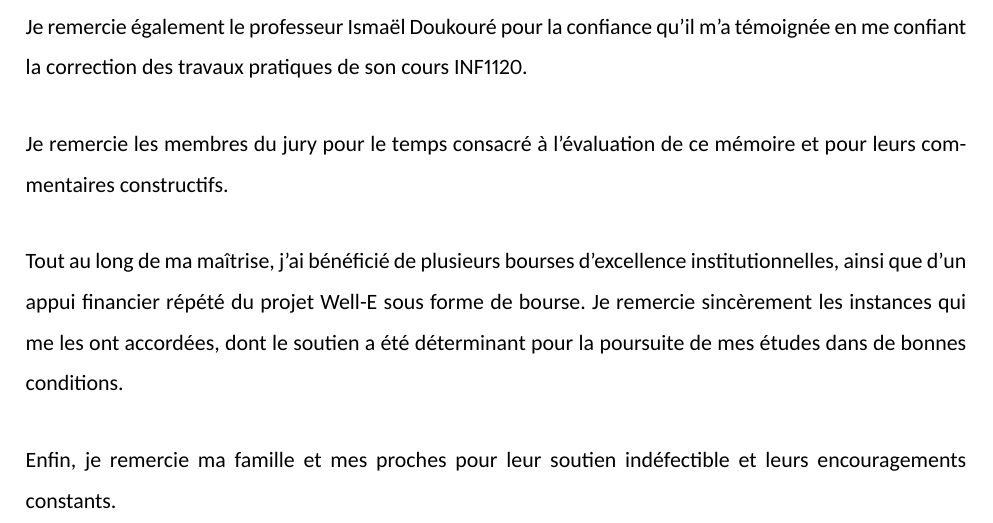
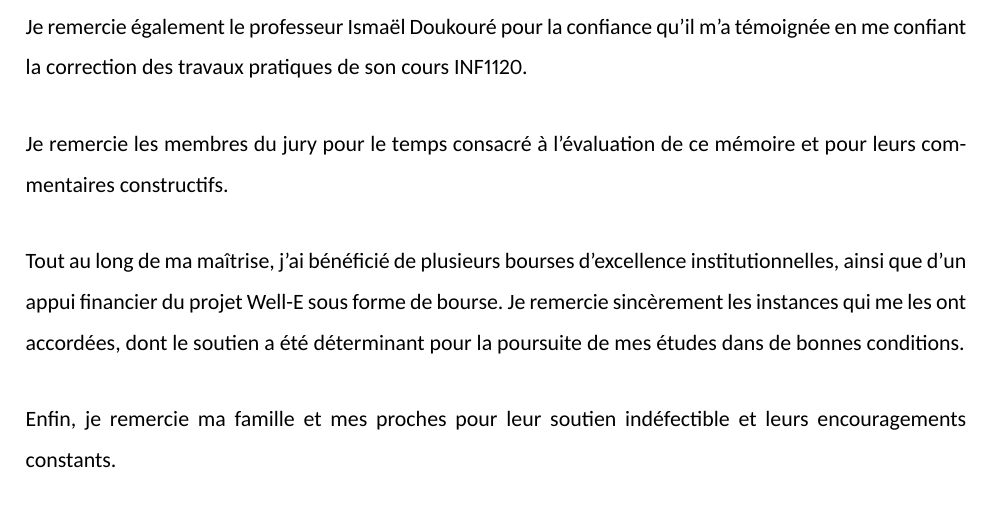
Before and after one commit to Barryguinea/memoirev3, a LaTeX thesis (memoire/main.tex, which reads memoire/remerciements.tex): part of page 3 of 105, cut so that both start at the same text. The pictures show the PDF file memoire/main.pdf that the author committed with the source.

Commit message:
memoirev3: remerciements - ajustement formulation appui Well-E

```diff
--- a/memoire/remerciements.tex
+++ b/memoire/remerciements.tex
@@ -22,7 +22,7 @@ Je remercie les membres du jury pour le temps consacré à l'évaluation de ce m
 leurs commentaires constructifs.
 
 Tout au long de ma maîtrise, j'ai bénéficié de plusieurs bourses d'excellence
-institutionnelles, ainsi que d'un appui financier répété du projet Well-E sous forme de
+institutionnelles, ainsi que d'un appui financier du projet Well-E sous forme de
 bourse. Je remercie sincèrement les instances qui me les ont accordées, dont le soutien a été
 déterminant pour la poursuite de mes études dans de bonnes conditions.
 
```
Also changed, not shown: memoire/main.pdf.
